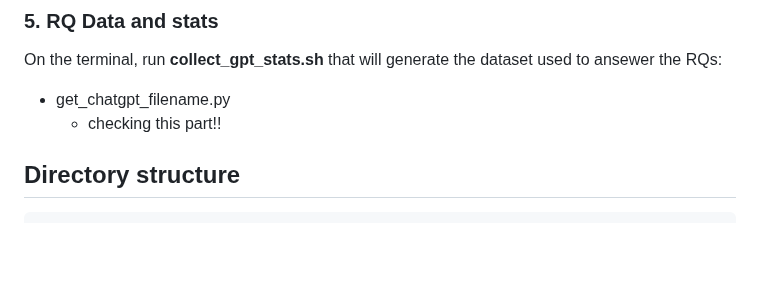
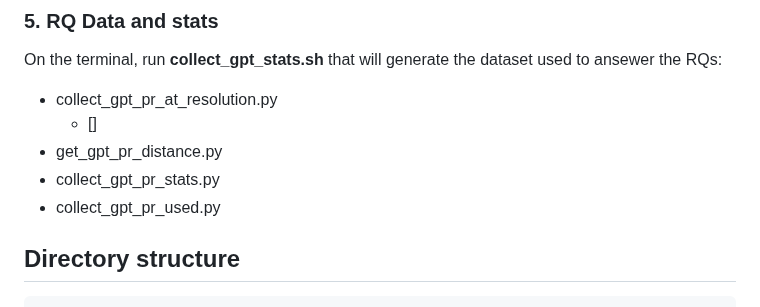
Before and after one commit to acollant/GPT-Assistance-PR, a Markdown page: README.md, the part around the change. Rendered like a GitHub page; blank space fills up the shorter version.

````diff
--- a/README.md
+++ b/README.md
@@ -70,8 +70,12 @@ On the terminal, run **inspect_gpt_data.sh** that will create a json needed for
   * Output file: **project_phases.json**
 ### 5. RQ Data and stats
 On the terminal, run **collect_gpt_stats.sh** that will generate the dataset used to ansewer the RQs:
-- get_chatgpt_filename.py
-  * checking this part!!
+- collect_gpt_pr_at_resolution.py
+  * []
+- get_gpt_pr_distance.py
+- collect_gpt_pr_stats.py
+- collect_gpt_pr_used.py
+
 ## Directory structure
 ```
 GPT-Assistance-PR/
````
